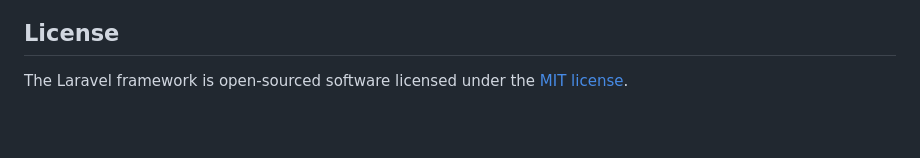
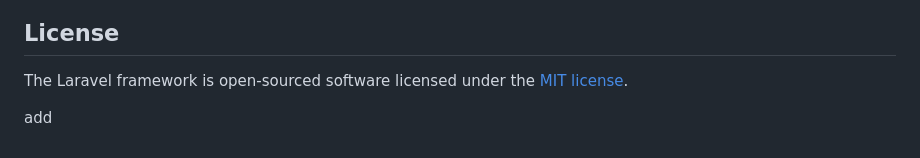
Before and after one commit to Ajayinvisible/canvasbazar, a Markdown page: README.md, the part around the change. Drawn GitHub-style; blank space fills up the shorter version.

Commit message:
chor: fix

```diff
--- a/README.md
+++ b/README.md
@@ -59,3 +59,5 @@ If you discover a security vulnerability within Laravel, please send an e-mail t
 ## License
 
 The Laravel framework is open-sourced software licensed under the [MIT license](https://opensource.org/licenses/MIT).
+
+add
```
